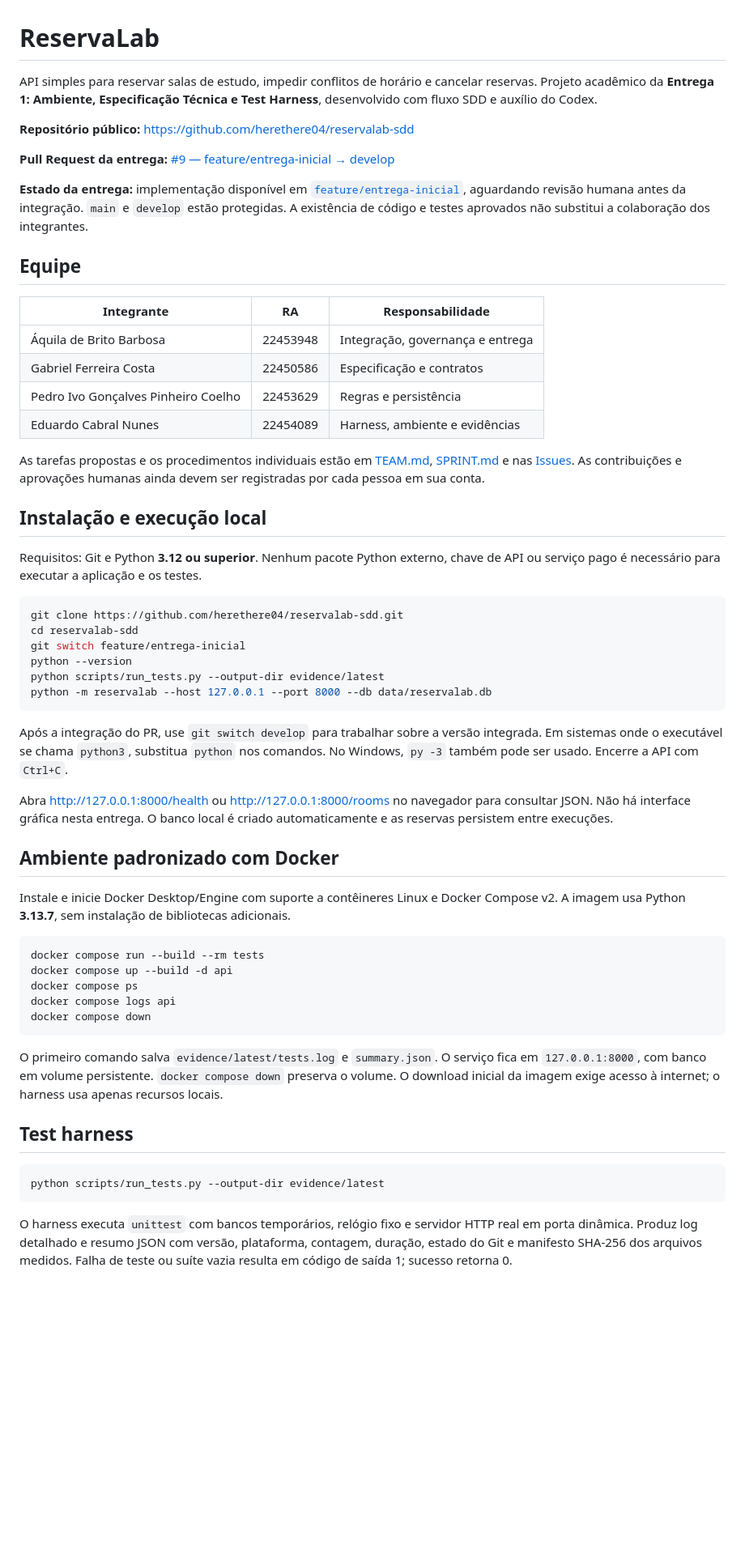
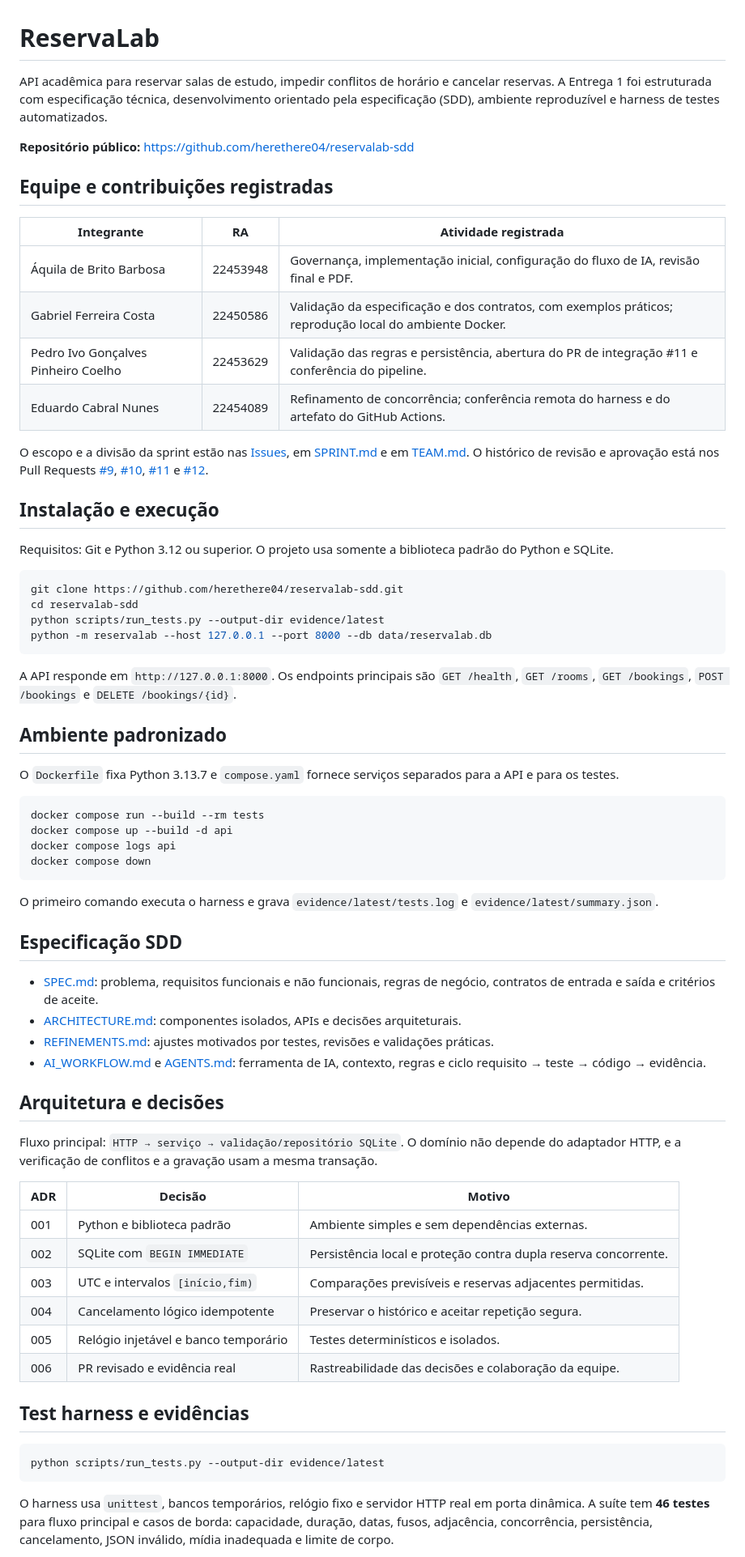
Before and after one commit to herethere04/reservalab-sdd, a Markdown page: README.md, the part around one of its changes. Shown at 81% size. Rendered like a GitHub page; blank space fills up the shorter version.

````diff
--- a/README.md
+++ b/README.md
@@ -1,60 +1,71 @@
 # ReservaLab
 
-API simples para reservar salas de estudo, impedir conflitos de horário e cancelar reservas. Projeto acadêmico da **Entrega 1: Ambiente, Especificação Técnica e Test Harness**, desenvolvido com fluxo SDD e auxílio do Codex.
+API acadêmica para reservar salas de estudo, impedir conflitos de horário e cancelar reservas. A Entrega 1 foi estruturada com especificação técnica, desenvolvimento orientado pela especificação (SDD), ambiente reproduzível e harness de testes automatizados.
 
 **Repositório público:** <https://github.com/herethere04/reservalab-sdd>
 
-**Pull Request da entrega:** [#9 — feature/entrega-inicial → develop](https://github.com/herethere04/reservalab-sdd/pull/9)
+## Equipe e contribuições registradas
 
-**Estado da entrega:** implementação disponível em [`feature/entrega-inicial`](https://github.com/herethere04/reservalab-sdd/tree/feature/entrega-inicial), aguardando revisão humana antes da integração. `main` e `develop` estão protegidas. A existência de código e testes aprovados não substitui a colaboração dos integrantes.
+| Integrante | RA | Atividade registrada |
+| --- | --- | --- |
+| Áquila de Brito Barbosa | 22453948 | Governança, implementação inicial, configuração do fluxo de IA, revisão final e PDF. |
+| Gabriel Ferreira Costa | 22450586 | Validação da especificação e dos contratos, com exemplos práticos; reprodução local do ambiente Docker. |
+| Pedro Ivo Gonçalves Pinheiro Coelho | 22453629 | Validação das regras e persistência, abertura do PR de integração #11 e conferência do pipeline. |
+| Eduardo Cabral Nunes | 22454089 | Refinamento de concorrência; conferência remota do harness e do artefato do GitHub Actions. |
 
-## Equipe
+O escopo e a divisão da sprint estão nas [Issues](https://github.com/herethere04/reservalab-sdd/issues), em [SPRINT.md](docs/SPRINT.md) e em [TEAM.md](docs/TEAM.md). O histórico de revisão e aprovação está nos Pull Requests [#9](https://github.com/herethere04/reservalab-sdd/pull/9), [#10](https://github.com/herethere04/reservalab-sdd/pull/10), [#11](https://github.com/herethere04/reservalab-sdd/pull/11) e [#12](https://github.com/herethere04/reservalab-sdd/pull/12).
 
-| Integrante | RA | Responsabilidade |
-| --- | --- | --- |
-| Áquila de Brito Barbosa | 22453948 | Integração, governança e entrega |
-| Gabriel Ferreira Costa | 22450586 | Especificação e contratos |
-| Pedro Ivo Gonçalves Pinheiro Coelho | 22453629 | Regras e persistência |
-| Eduardo Cabral Nunes | 22454089 | Harness, ambiente e evidências |
+## Instalação e execução
 
-As tarefas propostas e os procedimentos individuais estão em [TEAM.md](docs/TEAM.md), [SPRINT.md](docs/SPRINT.md) e nas [Issues](https://github.com/herethere04/reservalab-sdd/issues). As contribuições e aprovações humanas ainda devem ser registradas por cada pessoa em sua conta.
-
-## Instalação e execução local
-
-Requisitos: Git e Python **3.12 ou superior**. Nenhum pacote Python externo, chave de API ou serviço pago é necessário para executar a aplicação e os testes.
+Requisitos: Git e Python 3.12 ou superior. O projeto usa somente a biblioteca padrão do Python e SQLite.
 
 ```sh
 git clone https://github.com/herethere04/reservalab-sdd.git
 cd reservalab-sdd
-git switch feature/entrega-inicial
-python --version
 python scripts/run_tests.py --output-dir evidence/latest
 python -m reservalab --host 127.0.0.1 --port 8000 --db data/reservalab.db
 ```
 
-Após a integração do PR, use `git switch develop` para trabalhar sobre a versão integrada. Em sistemas onde o executável se chama `python3`, substitua `python` nos comandos. No Windows, `py -3` também pode ser usado. Encerre a API com `Ctrl+C`.
+A API responde em `http://127.0.0.1:8000`. Os endpoints principais são `GET /health`, `GET /rooms`, `GET /bookings`, `POST /bookings` e `DELETE /bookings/{id}`.
 
-Abra <http://127.0.0.1:8000/health> ou <http://127.0.0.1:8000/rooms> no navegador para consultar JSON. Não há interface gráfica nesta entrega. O banco local é criado automaticamente e as reservas persistem entre execuções.
+## Ambiente padronizado
 
-## Ambiente padronizado com Docker
-
-Instale e inicie Docker Desktop/Engine com suporte a contêineres Linux e Docker Compose v2. A imagem usa Python **3.13.7**, sem instalação de bibliotecas adicionais.
+O `Dockerfile` fixa Python 3.13.7 e `compose.yaml` fornece serviços separados para a API e para os testes.
 
 ```sh
 docker compose run --build --rm tests
 docker compose up --build -d api
-docker compose ps
 docker compose logs api
 docker compose down
 ```
 
-O primeiro comando salva `evidence/latest/tests.log` e `summary.json`. O serviço fica em `127.0.0.1:8000`, com banco em volume persistente. `docker compose down` preserva o volume. O download inicial da imagem exige acesso à internet; o harness usa apenas recursos locais.
+O primeiro comando executa o harness e grava `evidence/latest/tests.log` e `evidence/latest/summary.json`.
 
-## Test harness
+## Especificação SDD
+
+- [SPEC.md](docs/SPEC.md): problema, requisitos funcionais e não funcionais, regras de negócio, contratos de entrada e saída e critérios de aceite.
+- [ARCHITECTURE.md](docs/ARCHITECTURE.md): componentes isolados, APIs e decisões arquiteturais.
+- [REFINEMENTS.md](docs/REFINEMENTS.md): ajustes motivados por testes, revisões e validações práticas.
+- [AI_WORKFLOW.md](docs/AI_WORKFLOW.md) e [AGENTS.md](AGENTS.md): ferramenta de IA, contexto, regras e ciclo requisito → teste → código → evidência.
+
+## Arquitetura e decisões
+
+Fluxo principal: `HTTP → serviço → validação/repositório SQLite`. O domínio não depende do adaptador HTTP, e a verificação de conflitos e a gravação usam a mesma transação.
+
+| ADR | Decisão | Motivo |
+| --- | --- | --- |
+| 001 | Python e biblioteca padrão | Ambiente simples e sem dependências externas. |
+| 002 | SQLite com `BEGIN IMMEDIATE` | Persistência local e proteção contra dupla reserva concorrente. |
+| 003 | UTC e intervalos `[início,fim)` | Comparações previsíveis e reservas adjacentes permitidas. |
+| 004 | Cancelamento lógico idempotente | Preservar o histórico e aceitar repetição segura. |
+| 005 | Relógio injetável e banco temporário | Testes determinísticos e isolados. |
+| 006 | PR revisado e evidência real | Rastreabilidade das decisões e colaboração da equipe. |
+
+## Test harness e evidências
 
 ```sh
 python scripts/run_tests.py --output-dir evidence/latest
 ```
 
-O harness executa `unittest` com bancos temporários, relógio fixo e servidor HTTP real em porta dinâmica. Produz log detalhado e resumo JSON com versão, plataforma, contagem, duração, estado do Git e manifesto SHA-256 dos arquivos medidos. Falha de teste ou suíte vazia resulta em código de saída 1; sucesso retorna 0.
+O harness usa `unittest`, bancos temporários, relógio fixo e servidor HTTP real em porta dinâmica. A suíte tem **46 testes** para fluxo principal e casos de borda: capacidade, duração, datas, fusos, adjacência, concorrência, persistência, cancelamento, JSON inválido, mídia inadequada e limite de corpo.
 
````
Also changed, not shown: other parts of README.md (+18 -95 lines).
